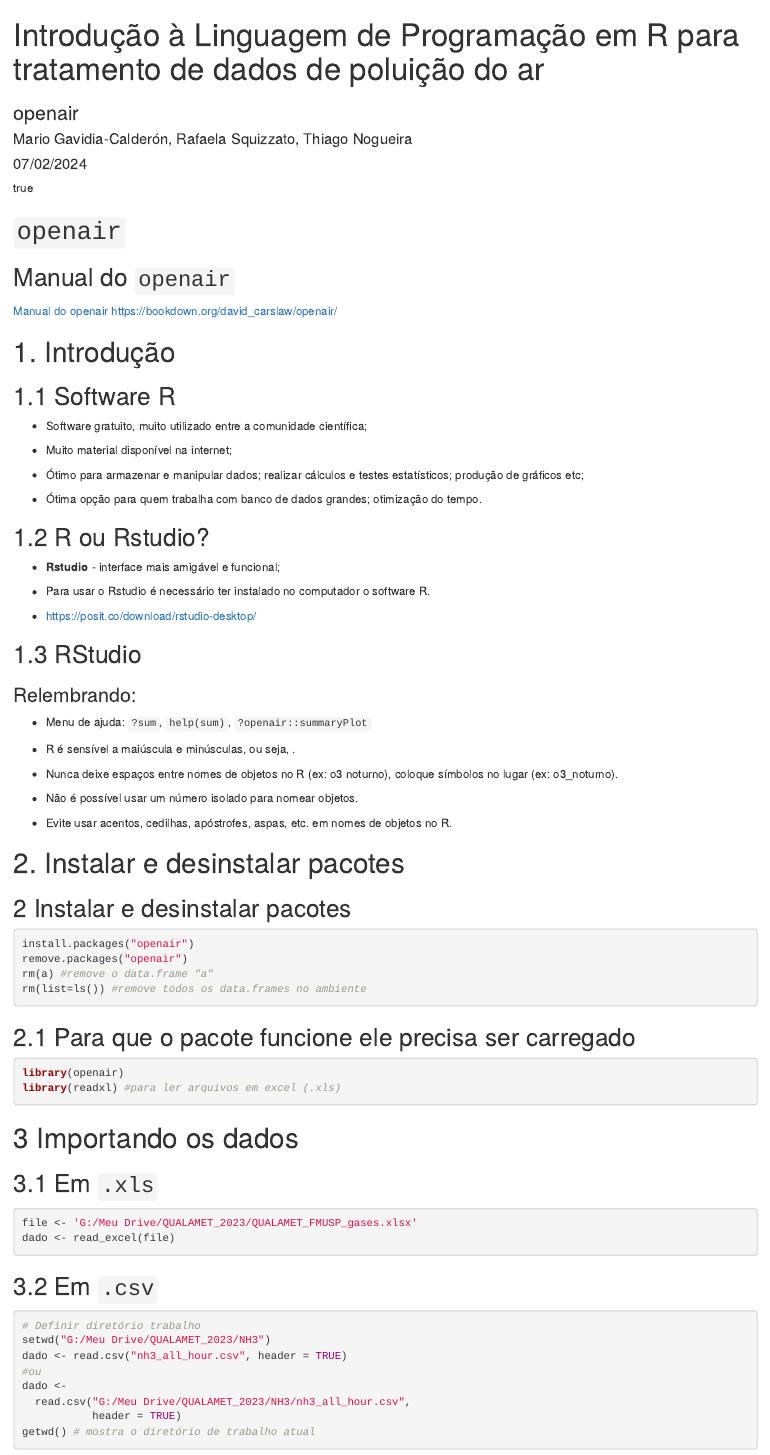
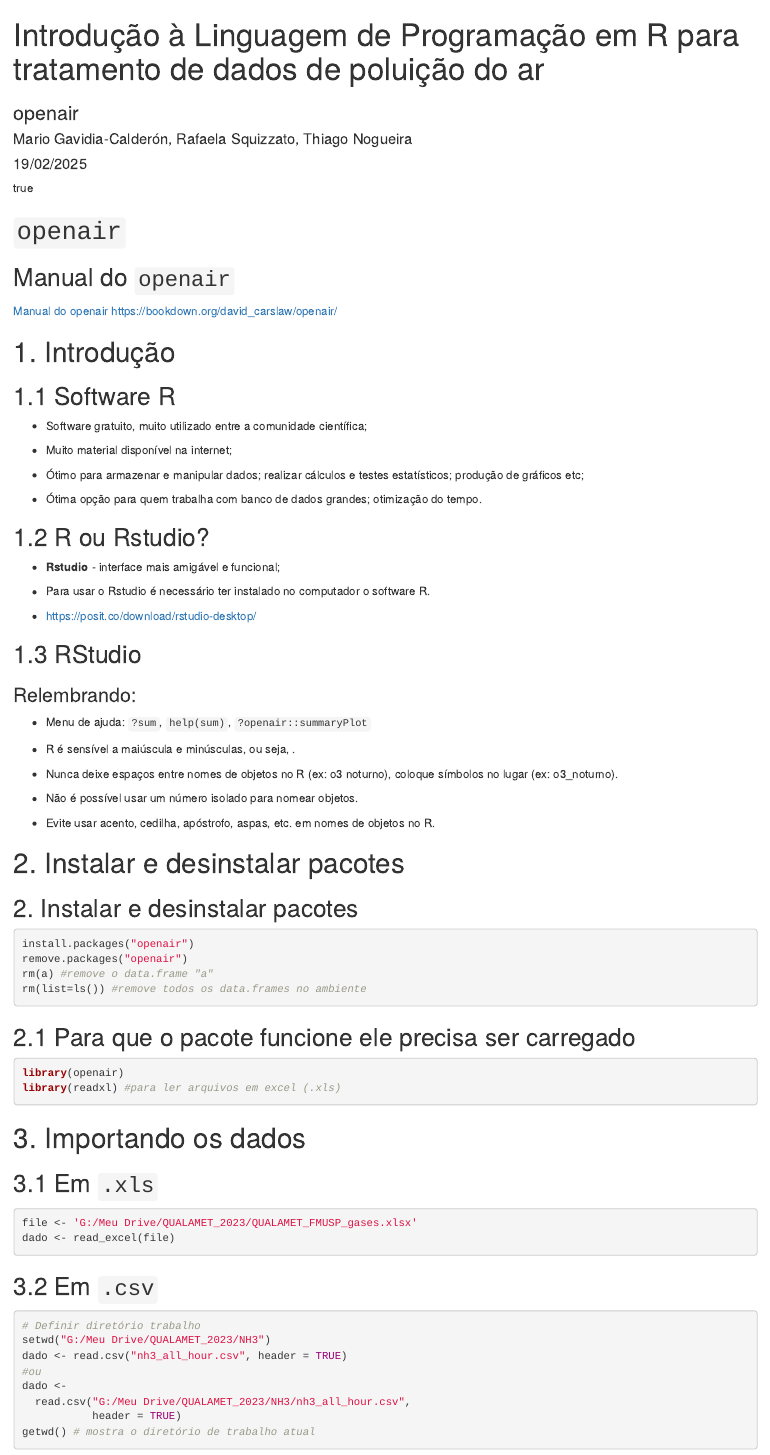
Before and after one commit to quishqa/Curso_R_openair_FSP_USP, an R Markdown document (docs/aula_3_openair/aula_3_openair.Rmd): the page in a window 1100 px wide, from its top. Rendered offline with R 4.5, knitr and Pandoc, with nearby package versions; the code chunks are not run, so their results and figures are left out; drawn as R Markdown's standard HTML page in place of the format the file asks for.

Commit message:
Update aula_3_openair.Rmd

````diff
--- a/docs/aula_3_openair/aula_3_openair.Rmd
+++ b/docs/aula_3_openair/aula_3_openair.Rmd
@@ -2,7 +2,7 @@
 title: Introdução à Linguagem de Programação em R para tratamento de dados de poluição do ar
 subtitle: openair
 author: Mario Gavidia-Calderón, Rafaela Squizzato, Thiago Nogueira
-date: 07/02/2024
+date: 19/02/2025
 institute: Universidade de São Paulo
 output: binb::metropolis
 fontsize: 12pt
@@ -52,11 +52,11 @@ https://bookdown.org/david_carslaw/openair/
 
 - Não é possível usar um número isolado para nomear objetos.
 
-- Evite usar acentos, cedilhas, apóstrofes, aspas, etc. em nomes de objetos no R.
+- Evite usar acento, cedilha, apóstrofo, aspas, etc. em nomes de objetos no R.
 
 # 2. Instalar e desinstalar pacotes
 
-## 2 Instalar e desinstalar pacotes
+## 2. Instalar e desinstalar pacotes
 ```{r, eval=FALSE}
 install.packages("openair")
 remove.packages("openair")
@@ -70,7 +70,7 @@ library(openair)
 library(readxl) #para ler arquivos em excel (.xls)
 ```
 
-# 3 Importando os dados
+# 3. Importando os dados
 
 ## 3.1 Em `.xls`
 ```{r, eval=FALSE}
````
Also changed, not shown: docs/aula_3_openair/aula_3_openair.Rmd (19 more changed lines).
